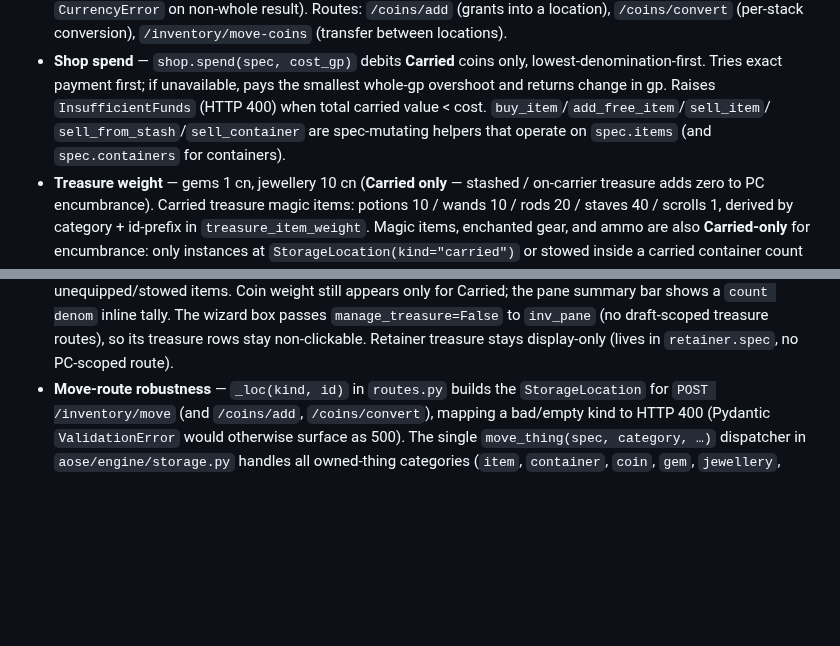
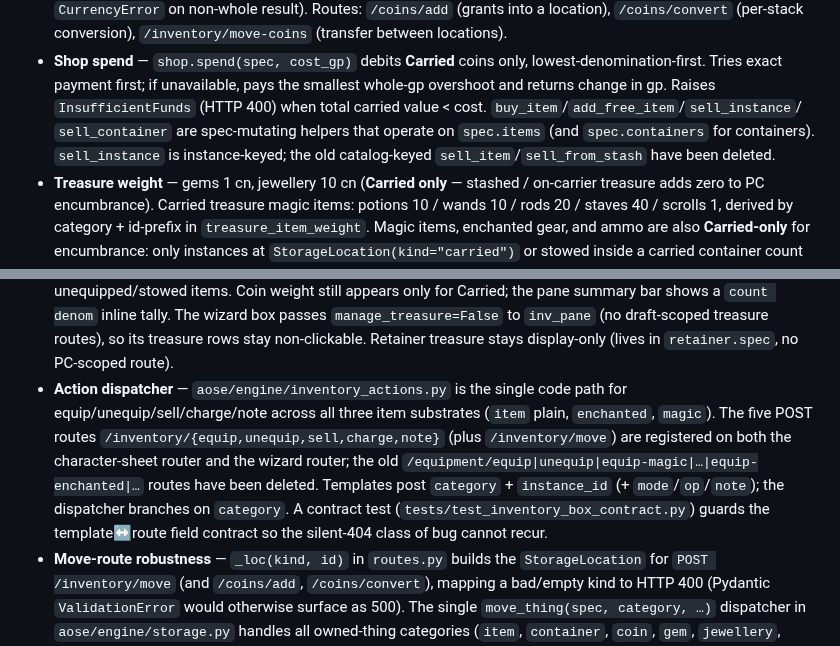
Before and after one commit to PaulWRoberts/aose_character_builder, a Markdown page: docs/ARCHITECTURE.md, 2 parts joined by grey strips. Drawn GitHub-style; blank space fills up the shorter version.

Commit message:
docs: land inventory-actions-consolidation in CHANGELOG + ARCHITECTURE
Co-Authored-By: Claude Sonnet 4.6 <noreply@anthropic.com>

```diff
--- a/docs/ARCHITECTURE.md
+++ b/docs/ARCHITECTURE.md
@@ -529,9 +529,10 @@ Illusionist/Magic-user/Thief). New languages: `hephaestan`, `language_of_wolves`
 - **Shop spend** — `shop.spend(spec, cost_gp)` debits **Carried** coins only,
   lowest-denomination-first. Tries exact payment first; if unavailable, pays the
   smallest whole-gp overshoot and returns change in gp. Raises `InsufficientFunds`
-  (HTTP 400) when total carried value < cost. `buy_item`/`add_free_item`/`sell_item`/
-  `sell_from_stash`/`sell_container` are spec-mutating helpers that operate on
-  `spec.items` (and `spec.containers` for containers).
+  (HTTP 400) when total carried value < cost. `buy_item`/`add_free_item`/`sell_instance`/
+  `sell_container` are spec-mutating helpers that operate on `spec.items` (and
+  `spec.containers` for containers). `sell_instance` is instance-keyed; the old
+  catalog-keyed `sell_item`/`sell_from_stash` have been deleted.
 - **Treasure weight** — gems 1 cn, jewellery 10 cn (**Carried only** — stashed /
   on-carrier treasure adds zero to PC encumbrance). Carried treasure magic items:
   potions 10 / wands 10 / rods 20 / staves 40 / scrolls 1, derived by category +
@@ -589,6 +590,14 @@ Illusionist/Magic-user/Thief). New languages: `hephaestan`, `language_of_wolves`
   passes `manage_treasure=False` to `inv_pane` (no draft-scoped treasure routes), so
   its treasure rows stay non-clickable. Retainer treasure stays display-only (lives in
   `retainer.spec`, no PC-scoped route).
+- **Action dispatcher** — `aose/engine/inventory_actions.py` is the single code path
+  for equip/unequip/sell/charge/note across all three item substrates (`item` plain,
+  `enchanted`, `magic`). The five POST routes `/inventory/{equip,unequip,sell,charge,note}`
+  (plus `/inventory/move`) are registered on both the character-sheet router and the
+  wizard router; the old `/equipment/equip|unequip|equip-magic|…|equip-enchanted|…`
+  routes have been deleted. Templates post `category` + `instance_id` (+ `mode`/`op`/`note`);
+  the dispatcher branches on `category`. A contract test (`tests/test_inventory_box_contract.py`)
+  guards the template↔route field contract so the silent-404 class of bug cannot recur.
 - **Move-route robustness** — `_loc(kind, id)` in `routes.py` builds the
   `StorageLocation` for `POST /inventory/move` (and `/coins/add`, `/coins/convert`),
   mapping a bad/empty kind to HTTP 400 (Pydantic `ValidationError` would otherwise
```
Also changed, not shown: docs/CHANGELOG.md (+1 -0 lines).
